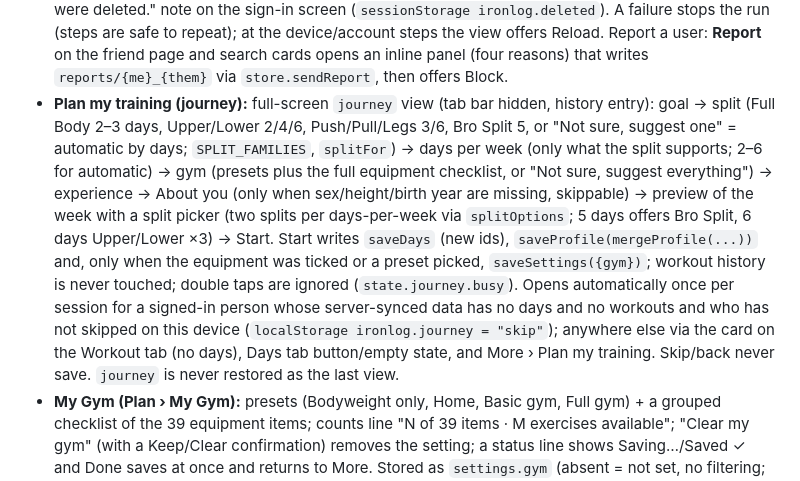
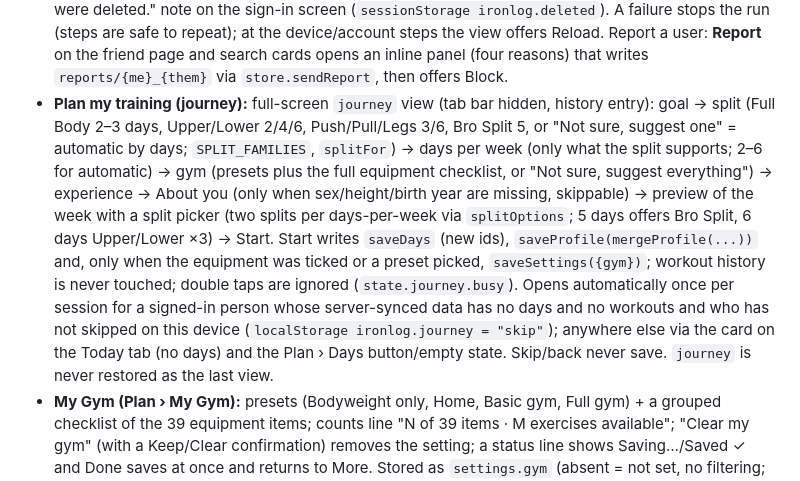
Before and after one commit to ziadosama5/Iron-Log, a Markdown page: CLAUDE.md, the part around the change. Drawn GitHub-style.

Commit message:
docs: journey entry points after the redesign
Co-Authored-By: Claude Sonnet 5.5 <noreply@anthropic.com>
Claude-Session: https://claude.ai/code/session_01JcViJ2hk2qEQcZECo64gN4

```diff
--- a/CLAUDE.md
+++ b/CLAUDE.md
@@ -133,7 +133,7 @@ Everything for one user lives in **`users/{uid}/items/{id}`**. One collection, p
 - **Coach tab:** Today card, then Tips (top 3 by `sortTips`, "Show all tips"), then "More from Coach" (sets per muscle + written review). Rule-based insights (weight-trend vs goal pace, body fat range by sex, visceral fat ≥10, muscle/fat change between scans, waist-to-height, weekly sets per muscle vs 10–20, stalled/progressing lifts). "Copy my summary" copies a coaching prompt + JSON data to paste into an AI chat (no API key in the app, to stay free).
 - **Challenges (Friends › Challenges):** consistency challenge between friends. New challenge: 1/2/4 weeks, start Today or Next Saturday, invite 1–5 accepted friends. Invitations (Accept/Decline), Active, Finished; the challenge page shows a live leaderboard (`rankMembers`, ties share a rank, invited-only people last, bars, winners when finished) and "Scores are self-reported". A training day = `trainedOn(workout)`. `publishProgress` writes my day count (`countDays` inside the dates) to `challenges/{cid}/progress/{me}` after a server snapshot, when it changed, at most every 20 s, until the day after the end. Leave = delete my score then remove me; owner Delete = every score then the challenge. Max 5 unfinished challenges per person (client). Dot/count on More for waiting invitations. Delete my account has a "challenges" step.
 - **Policy, delete, report:** sign-in screen and the Me page link to `/privacy.html` and `/terms.html` (new tab). Me › Delete my account opens the `delete` view (tab bar hidden, never restored as last view): Download backup, then Delete everything → confirm → `store.wipeAccount(onStep)` runs `wipePlan()` in order: re-authenticate with Google (cancel = nothing deleted), shared profile + username (+ e-mail doc), friendships, blocks, every `users/{uid}/items` doc (batches of 450 via `chunk`), then this device (listeners stopped, `ironlog.*` localStorage cleared, Firestore terminated + persistence cleared), then `deleteUser` last; success reloads with a one-time "Your account and data were deleted." note on the sign-in screen (`sessionStorage ironlog.deleted`). A failure stops the run (steps are safe to repeat); at the device/account steps the view offers Reload. Report a user: **Report** on the friend page and search cards opens an inline panel (four reasons) that writes `reports/{me}_{them}` via `store.sendReport`, then offers Block.
-- **Plan my training (journey):** full-screen `journey` view (tab bar hidden, history entry): goal → split (Full Body 2–3 days, Upper/Lower 2/4/6, Push/Pull/Legs 3/6, Bro Split 5, or "Not sure, suggest one" = automatic by days; `SPLIT_FAMILIES`, `splitFor`) → days per week (only what the split supports; 2–6 for automatic) → gym (presets plus the full equipment checklist, or "Not sure, suggest everything") → experience → About you (only when sex/height/birth year are missing, skippable) → preview of the week with a split picker (two splits per days-per-week via `splitOptions`; 5 days offers Bro Split, 6 days Upper/Lower ×3) → Start. Start writes `saveDays` (new ids), `saveProfile(mergeProfile(...))` and, only when the equipment was ticked or a preset picked, `saveSettings({gym})`; workout history is never touched; double taps are ignored (`state.journey.busy`). Opens automatically once per session for a signed-in person whose server-synced data has no days and no workouts and who has not skipped on this device (`localStorage ironlog.journey = "skip"`); anywhere else via the card on the Workout tab (no days), Days tab button/empty state, and More › Plan my training. Skip/back never save. `journey` is never restored as the last view.
+- **Plan my training (journey):** full-screen `journey` view (tab bar hidden, history entry): goal → split (Full Body 2–3 days, Upper/Lower 2/4/6, Push/Pull/Legs 3/6, Bro Split 5, or "Not sure, suggest one" = automatic by days; `SPLIT_FAMILIES`, `splitFor`) → days per week (only what the split supports; 2–6 for automatic) → gym (presets plus the full equipment checklist, or "Not sure, suggest everything") → experience → About you (only when sex/height/birth year are missing, skippable) → preview of the week with a split picker (two splits per days-per-week via `splitOptions`; 5 days offers Bro Split, 6 days Upper/Lower ×3) → Start. Start writes `saveDays` (new ids), `saveProfile(mergeProfile(...))` and, only when the equipment was ticked or a preset picked, `saveSettings({gym})`; workout history is never touched; double taps are ignored (`state.journey.busy`). Opens automatically once per session for a signed-in person whose server-synced data has no days and no workouts and who has not skipped on this device (`localStorage ironlog.journey = "skip"`); anywhere else via the card on the Today tab (no days) and the Plan › Days button/empty state. Skip/back never save. `journey` is never restored as the last view.
 - **My Gym (Plan › My Gym):** presets (Bodyweight only, Home, Basic gym, Full gym) + a grouped checklist of the 39 equipment items; counts line "N of 39 items · M exercises available"; "Clear my gym" (with a Keep/Clear confirmation) removes the setting; a status line shows Saving…/Saved ✓ and Done saves at once and returns to More. Stored as `settings.gym` (absent = not set, no filtering; `[]` = bodyweight only). Taps apply at once (`setGym`, draft in `state.gymEdit` so a snapshot can't undo them) and save after 600 ms. The filter (`activeGym()`, session switch `state.showAllGym`) applies to `suggestionsFor` (Days editor + Exercise sheet), the type-ahead list and Coach's low-muscle suggestions, with a "Hiding N exercises ..." line + Show all (`gymNote`). Never filtered: exercises already in days/history, templates, Lifts. Days tab shows a dismissible hint card until the gym is set (`localStorage ironlog.gymHint`). The settings document is always written with `settingsDoc()` (ui-helpers.js), also by backup export; `cleanBackupItems` needs the `equipment` ids option.
 - **Friends screen (Friends tab):** Find a friend (its own section, `find`), Requests (Accept/Decline/Block), Friends (tap → friend page: their summary next to yours, leader marked ✓, Remove/Block with inline confirm), Sent (Cancel), Blocked (Unblock). Live `onSnapshot` on `friendships` and `blocks` (`store.watchFriends`); friends' profiles are fetched on open/Refresh (`state.friends.data`). Dot on the More tab + count on the More row for waiting requests. Writes go through `store.friendAction(plan)` (one batch); offline and every failure show the same messages. Caps 100 friends / 30 sent (client only). `refreshFriendNames` updates my name in my friendship docs once per session.
 - **Lifts tab:** per-exercise e1RM + top-set chart (hand-written SVG `lineChart()`), stats, session table.
```
